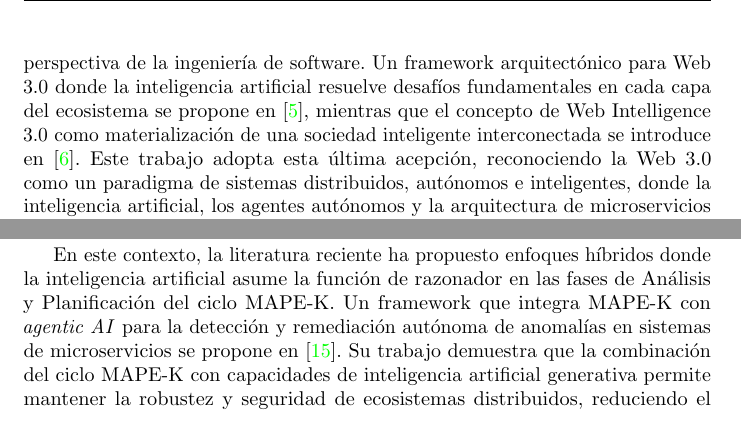
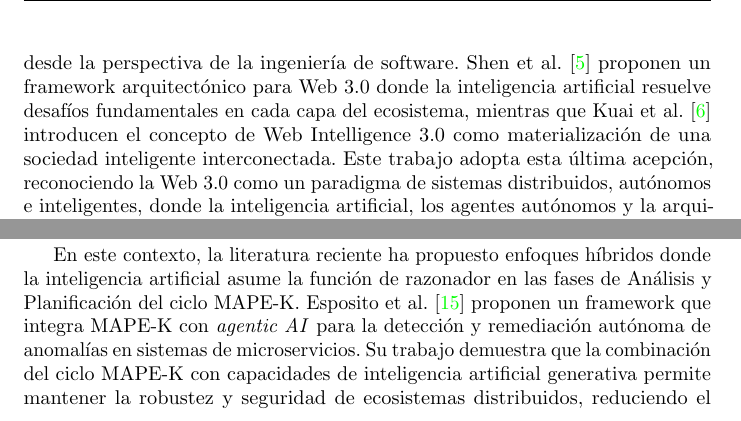
Before and after one commit to portalasig-microservices/portalasig-teg, a LaTeX document (teg/main.tex, which reads teg/chapters/teg-c2.tex): two parts of pages 17 and 29 of 84 before the commit and two parts of pages 17 and 30 of 84 after it, joined at a grey line, cut at the place of the change. Compiled offline with pdfLaTeX.

Commit message:
docs(C2): fix awkward passive voice with numeric citations
- 'se propone en [5]' → 'Shen et al. [5] proponen'
- 'se propone en [15]' → 'Esposito et al. [15] proponen'
- '[9] define' → 'Fowler y Lewis [9] definen'

Rule: with IEEE numeric style, author names CAN appear in text when
discussing their specific contribution, but citation stays as [n].
What is forbidden: 'se [verbo] en [n]' (literal English passive translation).

```diff
--- a/teg/chapters/teg-c2.tex
+++ b/teg/chapters/teg-c2.tex
@@ -9,7 +9,7 @@ La World Wide Web ha atravesado transformaciones estructurales que definen no so
 
 La transici\'{o}n hacia la Web 2.0, consolidada a partir de 2004, introdujo la participaci\'{o}n activa del usuario. Plataformas sociales, wikis, blogs y sistemas de gesti\'{o}n de contenido transformaron la web en un espacio colaborativo donde los usuarios generan datos, establecen relaciones y modifican el estado de las aplicaciones en tiempo real. Sin embargo, esta evoluci\'{o}n increment\'{o} dr\'{a}sticamente la complejidad de los sistemas backend: arquitecturas monol\'{i}ticas que originalmente atend\'{i}an flujos simples de lectura tuvieron que adaptarse para procesar escrituras concurrentes, relaciones sociales, notificaciones en tiempo real y vol\'{u}menes masivos de datos generados por los usuarios. La acumulaci\'{o}n de funcionalidades sobre bases monol\'{i}ticas origin\'{o}, en muchos casos, sistemas de alta complejidad y baja mantenibilidad.
 
-El t\'{e}rmino Web 3.0 fue acu\~{n}ado originalmente por Berners-Lee, Hendler y Lassila para describir la Web Sem\'{a}ntica, una visi\'{o}n donde los datos estar\'{i}an estructurados de forma que las m\'{a}quinas pudieran interpretarlos y razonar sobre ellos de manera aut\'{o}noma \cite{bernerslee2001semantic}. Durante los a\~{n}os siguientes, el ecosistema de las criptomonedas adopt\'{o} la expresi\'{o}n para referirse a una internet descentralizada basada en tecnolog\'{i}as de contabilidad distribuida (blockchain), asoci\'{a}ndose con la descentralizaci\'{o}n econ\'{o}mica y la propiedad de datos por parte de los usuarios \cite{edelman2021web3}. Si bien esta acepci\'{o}n ha dominado el discurso popular e industrial durante la d\'{e}cada de 2010, la literatura reciente ha reinterpretado el paradigma desde la perspectiva de la ingenier\'{i}a de software. Un framework arquitect\'{o}nico para Web 3.0 donde la inteligencia artificial resuelve desaf\'{i}os fundamentales en cada capa del ecosistema se propone en \cite{shen2023aiweb3}, mientras que el concepto de Web Intelligence 3.0 como materializaci\'{o}n de una sociedad inteligente interconectada se introduce en \cite{kuai2025wi30}. Este trabajo adopta esta \'{u}ltima acepci\'{o}n, reconociendo la Web 3.0 como un paradigma de sistemas distribuidos, aut\'{o}nomos e inteligentes, donde la inteligencia artificial, los agentes aut\'{o}nomos y la arquitectura de microservicios constituyen su infraestructura t\'{e}cnica fundamental, m\'{a}s all\'{a} de las connotaciones exclusivamente financieras de la tecnolog\'{i}a de contabilidad distribuida.
+El t\'{e}rmino Web 3.0 fue acu\~{n}ado originalmente por Berners-Lee, Hendler y Lassila para describir la Web Sem\'{a}ntica, una visi\'{o}n donde los datos estar\'{i}an estructurados de forma que las m\'{a}quinas pudieran interpretarlos y razonar sobre ellos de manera aut\'{o}noma \cite{bernerslee2001semantic}. Durante los a\~{n}os siguientes, el ecosistema de las criptomonedas adopt\'{o} la expresi\'{o}n para referirse a una internet descentralizada basada en tecnolog\'{i}as de contabilidad distribuida (blockchain), asoci\'{a}ndose con la descentralizaci\'{o}n econ\'{o}mica y la propiedad de datos por parte de los usuarios \cite{edelman2021web3}. Si bien esta acepci\'{o}n ha dominado el discurso popular e industrial durante la d\'{e}cada de 2010, la literatura reciente ha reinterpretado el paradigma desde la perspectiva de la ingenier\'{i}a de software. Shen et al. \cite{shen2023aiweb3} proponen un framework arquitect\'{o}nico para Web 3.0 donde la inteligencia artificial resuelve desaf\'{i}os fundamentales en cada capa del ecosistema, mientras que Kuai et al. \cite{kuai2025wi30} introducen el concepto de Web Intelligence 3.0 como materializaci\'{o}n de una sociedad inteligente interconectada. Este trabajo adopta esta \'{u}ltima acepci\'{o}n, reconociendo la Web 3.0 como un paradigma de sistemas distribuidos, aut\'{o}nomos e inteligentes, donde la inteligencia artificial, los agentes aut\'{o}nomos y la arquitectura de microservicios constituyen su infraestructura t\'{e}cnica fundamental, m\'{a}s all\'{a} de las connotaciones exclusivamente financieras de la tecnolog\'{i}a de contabilidad distribuida.
 
 \subsection{Web 3.0: Distribuci\'{o}n, Autonom\'{i}a e Inteligencia Artificial}
 
@@ -219,7 +219,7 @@ El modelo MAPE-K (Monitor, Analyze, Plan, Execute, Knowledge) es el marco arquit
 
 La implementaci\'{o}n estricta de un \'{u}nico ciclo MAPE-K mediante reglas est\'{a}ticas resulta efectiva en entornos controlados con patrones de fallo predecibles. Sin embargo, la transici\'{o}n hacia microservicios introdujo nuevos niveles de complejidad: m\'{u}ltiples puntos de fallo independientes, interacciones no lineales entre servicios y vol\'{u}menes de telemetr\'{i}a que superan la capacidad de an\'{a}lisis manual.
 
-En este contexto, la literatura reciente ha propuesto enfoques h\'{i}bridos donde la inteligencia artificial asume la funci\'{o}n de razonador en las fases de An\'{a}lisis y Planificaci\'{o}n del ciclo MAPE-K. Un framework que integra MAPE-K con \textit{agentic AI} para la detecci\'{o}n y remediaci\'{o}n aut\'{o}noma de anomal\'{i}as en sistemas de microservicios se propone en \cite{esposito2025mapek}. Su trabajo demuestra que la combinaci\'{o}n del ciclo MAPE-K con capacidades de inteligencia artificial generativa permite mantener la robustez y seguridad de ecosistemas distribuidos, reduciendo el tiempo de inactividad y monitoreando atributos de calidad como rendimiento, resiliencia y gesti\'{o}n de anomal\'{i}as. En este enfoque, las fases de An\'{a}lisis y Planificaci\'{o}n se delegan a un modelo de lenguaje que interpreta el contexto completo de un incidente ---m\'{e}tricas, logs, topolog\'{i}a de servicios--- y propone un plan de acci\'{o}n adaptado, en lugar de depender de umbrales fijos configurados por un operador humano.
+En este contexto, la literatura reciente ha propuesto enfoques h\'{i}bridos donde la inteligencia artificial asume la funci\'{o}n de razonador en las fases de An\'{a}lisis y Planificaci\'{o}n del ciclo MAPE-K. Esposito et al. \cite{esposito2025mapek} proponen un framework que integra MAPE-K con \textit{agentic AI} para la detecci\'{o}n y remediaci\'{o}n aut\'{o}noma de anomal\'{i}as en sistemas de microservicios. Su trabajo demuestra que la combinaci\'{o}n del ciclo MAPE-K con capacidades de inteligencia artificial generativa permite mantener la robustez y seguridad de ecosistemas distribuidos, reduciendo el tiempo de inactividad y monitoreando atributos de calidad como rendimiento, resiliencia y gesti\'{o}n de anomal\'{i}as. En este enfoque, las fases de An\'{a}lisis y Planificaci\'{o}n se delegan a un modelo de lenguaje que interpreta el contexto completo de un incidente ---m\'{e}tricas, logs, topolog\'{i}a de servicios--- y propone un plan de acci\'{o}n adaptado, en lugar de depender de umbrales fijos configurados por un operador humano.
 
 Sanwouo, Quinton y Temple \cite{sanwouo2025aware} extienden esta direcci\'{o}n hacia arquitecturas completamente distribuidas con su marco AWARE (\textit{Assess, Weigh, Act, Reflect, Enrich}), que emplea agentes de IA aut\'{o}nomos capaces de colaboraci\'{o}n entre nodos y aprendizaje continuo. Si bien AWARE representa una evoluci\'{o}n prometedora, su implementaci\'{o}n requiere una infraestructura multi-agente que excede los recursos disponibles en el contexto de este trabajo.
 
```
Also changed, not shown: teg/main.pdf, teg/chapters/teg-c2.tex (2 more changed lines).
